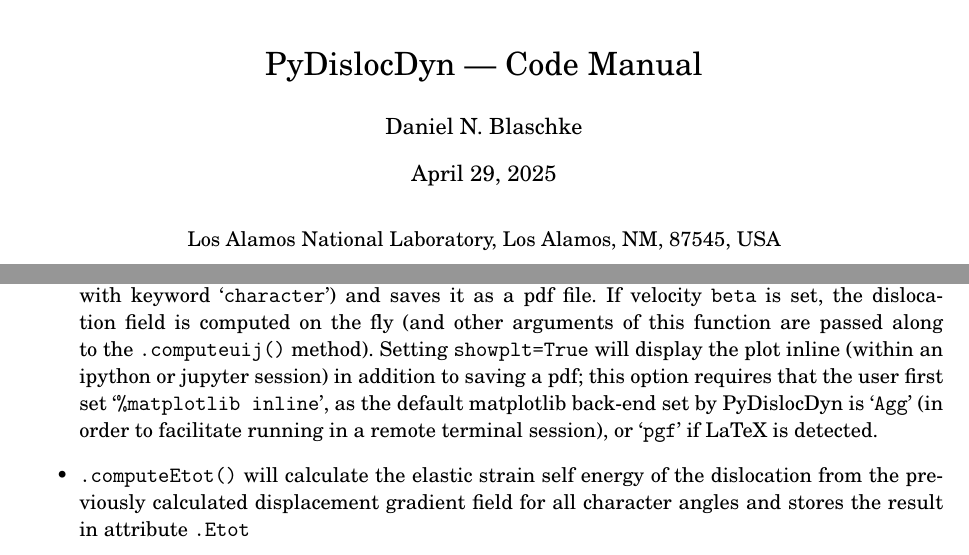
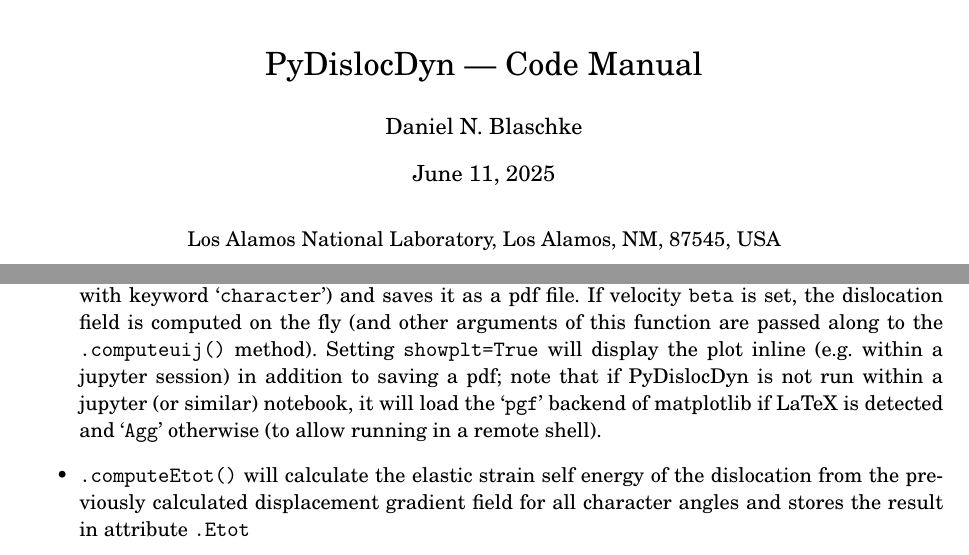
Before and after one commit to dblaschke-LANL/PyDislocDyn, a LaTeX document (manual/manual.tex): two parts of pages 1 and 8 of 13, joined at a grey line, cut so that both start at the same text. Compiled offline with pdfLaTeX.

Commit message:
when running in jupyter, don't choose pgf/latex backend of matplotlib

```diff
--- a/manual/manual.tex
+++ b/manual/manual.tex
@@ -50,7 +50,7 @@
 		\end{flushright}\vspace{2em}}{}%
 	PyDislocDyn --- Code Manual}
 \author{Daniel N. Blaschke}
-\date{April 29, 2025}
+\date{June 11, 2025}
 
 \begin{document}
 \maketitle
@@ -318,8 +318,9 @@
 
 \item Method \verb|.plotdisloc()| generates a color-mesh plot of one component (choose with keyword `\verb|component|') of the dislocation displacement gradient field of one character angle (choose with keyword `\verb|character|') and saves it as a pdf file.
 If velocity \verb|beta| is set, the dislocation field is computed on the fly (and other arguments of this function are passed along to the \verb|.computeuij()| method).
-Setting \verb|showplt=True| will display the plot inline (within an ipython or jupyter session) in addition to saving a pdf;
-this option requires that the user first set `\verb|%matplotlib inline|', as the default matplotlib back-end set by PyDislocDyn is `\verb|Agg|' (in order to facilitate running in a remote terminal session), or `\verb|pgf|' if LaTeX is detected.
+Setting \verb|showplt=True| will display the plot inline (e.g. within a jupyter session) in addition to saving a pdf;
+%this option requires that the user first set `\verb|%matplotlib inline|'.
+note that if PyDislocDyn is not run within a jupyter (or similar) notebook, it will load the `\verb|pgf|' backend of matplotlib if  LaTeX is detected and `\verb|Agg|'  otherwise (to allow running in a remote shell).
 
 \item \verb|.computeEtot()| will calculate the elastic strain self energy of the dislocation from the previously calculated displacement gradient field for all character angles and stores the result in attribute \verb|.Etot|
 
```
Also changed, not shown: 2 other files.
